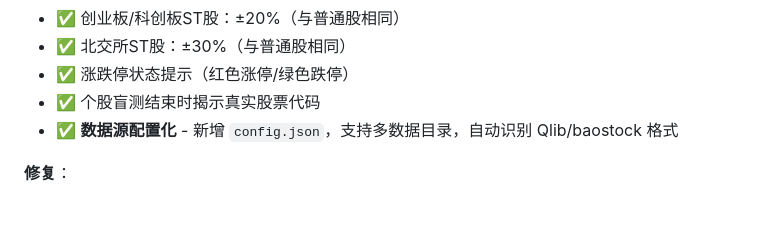
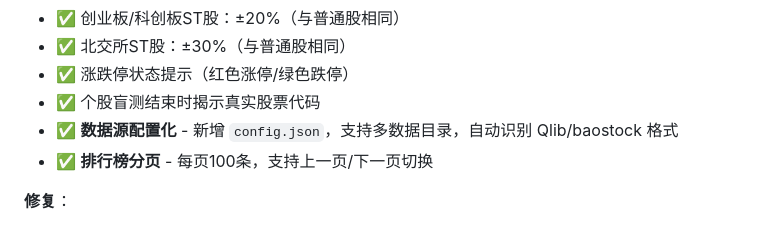
Before and after one commit to Azhuai/kline-trainer, a Markdown page: README.md, the part around the change. Rendered like a GitHub page.

Commit message:
docs: 更新v1.5.0日志（排行榜分页）

```diff
--- a/README.md
+++ b/README.md
@@ -384,6 +384,7 @@ MIT License
 - ✅ 涨跌停状态提示（红色涨停/绿色跌停）
 - ✅ 个股盲测结束时揭示真实股票代码
 - ✅ **数据源配置化** - 新增 `config.json`，支持多数据目录，自动识别 Qlib/baostock 格式
+- ✅ **排行榜分页** - 每页100条，支持上一页/下一页切换
 
 **修复**：
 - 🐛 修复个股盲测模式提交成绩后股票代码不显示的问题
```
